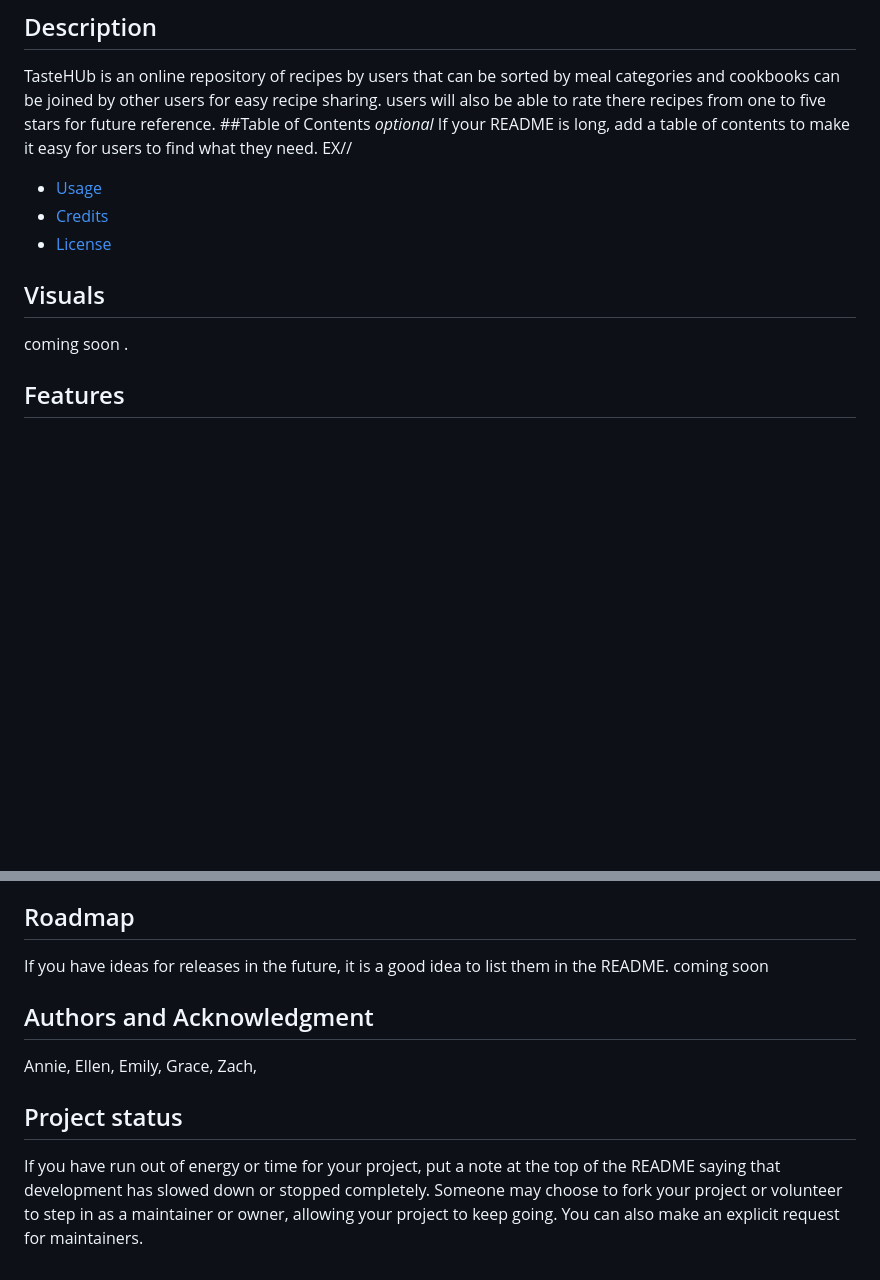
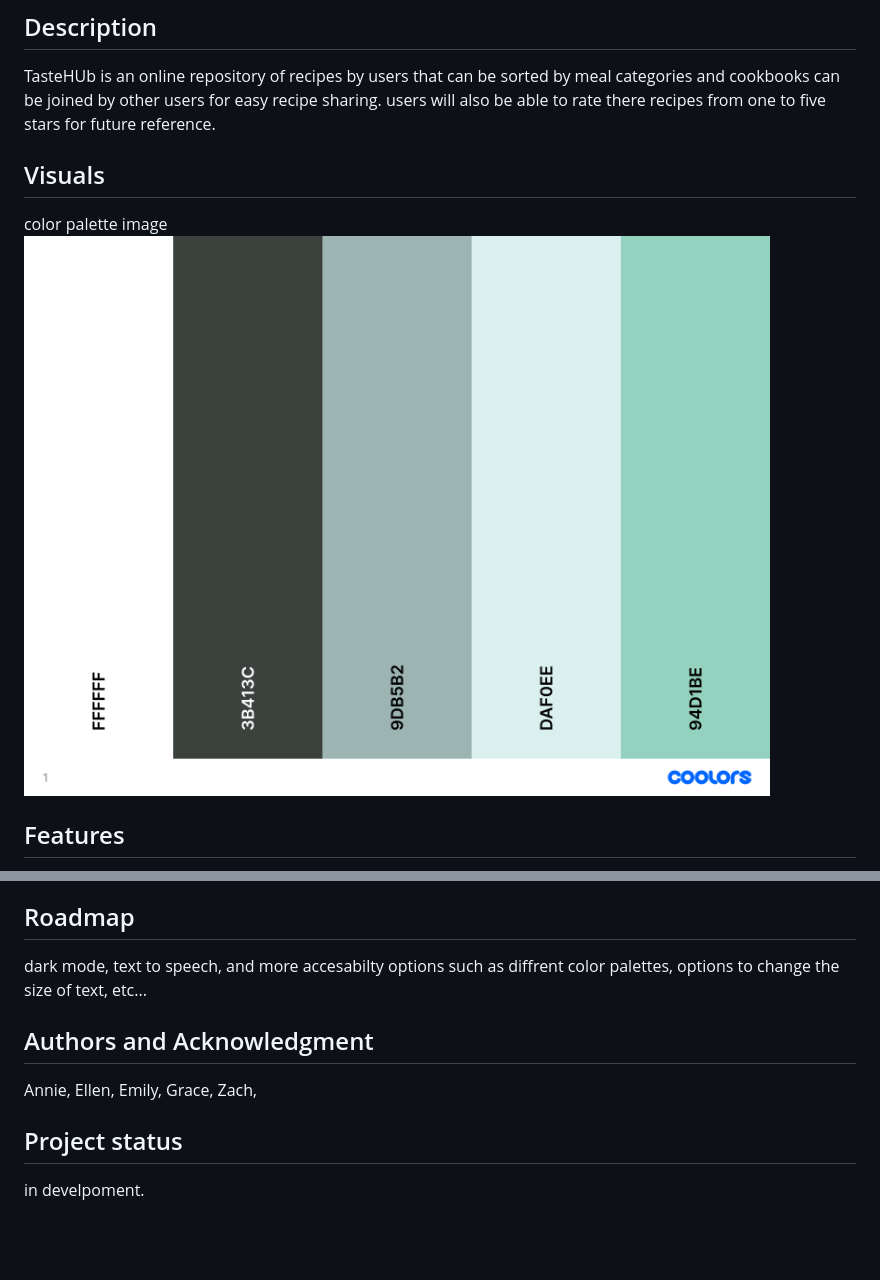
Before and after one commit to ellenmarie003/group-project-1, a Markdown page: README.md, 2 parts joined by grey strips. Drawn GitHub-style; pictures changed too: unnamed.png (added); blank space fills up the shorter version.

Commit message:
updated readme and added contact us here button

```diff
--- a/README.md
+++ b/README.md
@@ -8,16 +8,10 @@
 TasteHUb is an online repository of recipes by users that can be sorted by meal categories
 and cookbooks can be joined by other users for easy recipe sharing. users will also be able to
 rate there recipes from one to five stars for future reference.
-##Table of Contents
-*optional*
-If your README is long, add a table of contents to make it easy for users to find what they need. EX//
-- [Usage](#usage)
-- [Credits](#credits)
-- [License](#license)
 
 ## Visuals
-coming soon .
-
+color palette image
+![alt text](unnamed.png)
 
 
 ## Features
@@ -30,10 +24,10 @@ recipe rating - users will be able to rate recipes from 1 to 5 stars
 Tell people where they can go to for help. It can be any combination of an issue tracker, a chat room, an email address, etc
 
 ## Roadmap
-If you have ideas for releases in the future, it is a good idea to list them in the README. coming soon
+dark mode, text to speech, and more accesabilty options such as diffrent color palettes, options to change the size of text, etc...
 
 ## Authors and Acknowledgment
 Annie, Ellen, Emily, Grace, Zach,
 
 ## Project status
-If you have run out of energy or time for your project, put a note at the top of the README saying that development has slowed down or stopped completely. Someone may choose to fork your project or volunteer to step in as a maintainer or owner, allowing your project to keep going. You can also make an explicit request for maintainers.
+in develpoment.
```
Also changed, not shown: 1 other file.
